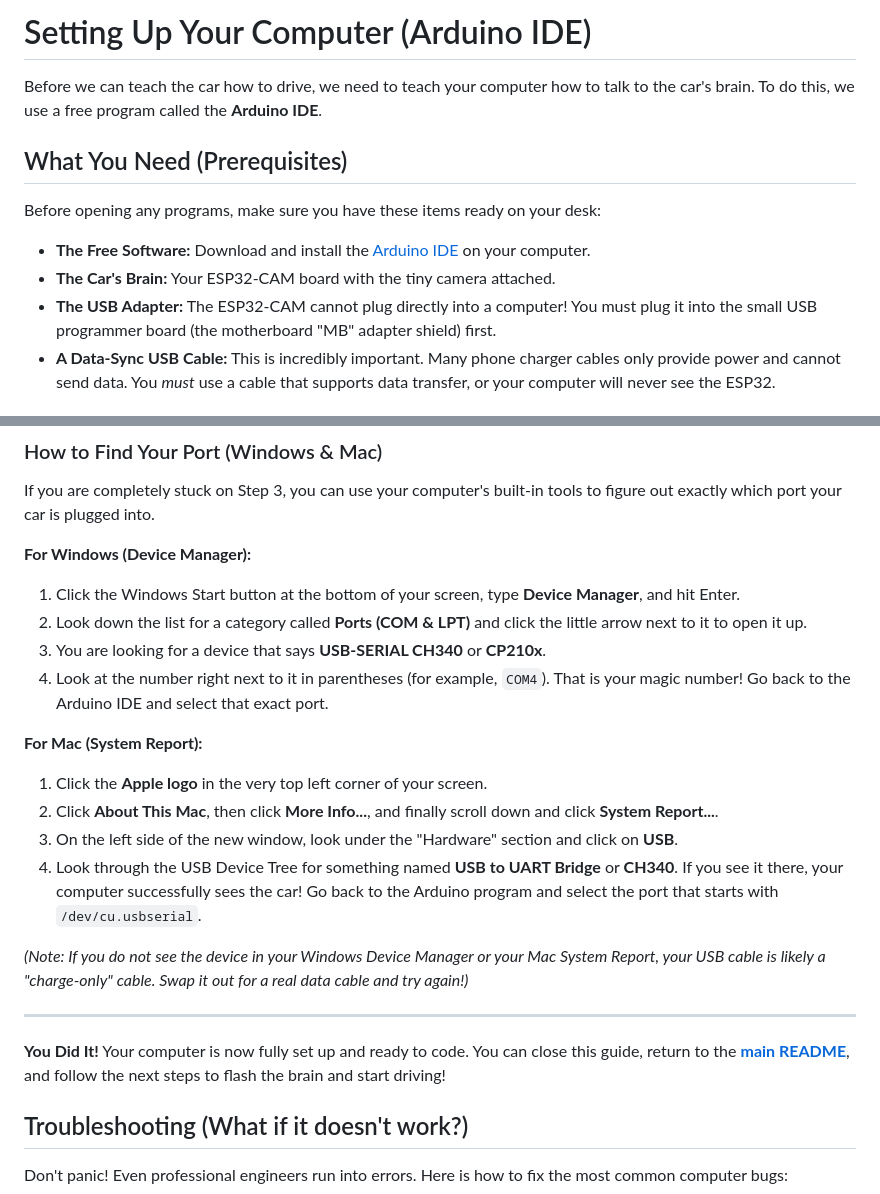
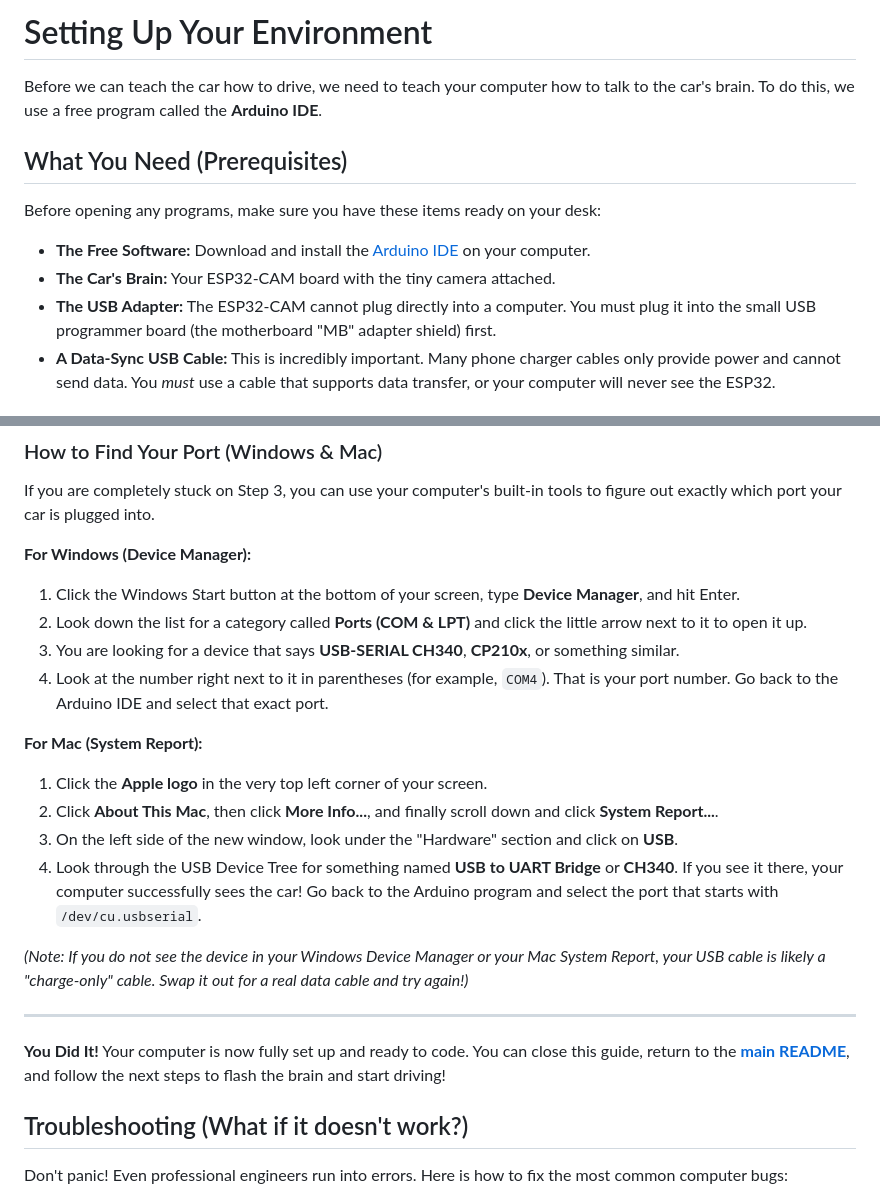
Before and after one commit to vrsp05/STEM-Camp-RC-Car, a Markdown page: docs/environment/environment_setup.md, 2 parts joined by grey strips. GitHub-like rendering.

```diff
--- a/docs/environment/environment_setup.md
+++ b/docs/environment/environment_setup.md
@@ -1,4 +1,4 @@
-# Setting Up Your Computer (Arduino IDE)
+# Setting Up Your Environment
 
 Before we can teach the car how to drive, we need to teach your computer how to talk to the car's brain. To do this, we use a free program called the **Arduino IDE**.
 
@@ -8,7 +8,7 @@ Before opening any programs, make sure you have these items ready on your desk:
 
 * **The Free Software:** Download and install the [Arduino IDE](https://www.arduino.cc/en/software) on your computer.
 * **The Car's Brain:** Your ESP32-CAM board with the tiny camera attached.
-* **The USB Adapter:** The ESP32-CAM cannot plug directly into a computer! You must plug it into the small USB programmer board (the motherboard "MB" adapter shield) first.
+* **The USB Adapter:** The ESP32-CAM cannot plug directly into a computer. You must plug it into the small USB programmer board (the motherboard "MB" adapter shield) first.
 * **A Data-Sync USB Cable:** This is incredibly important. Many phone charger cables only provide power and cannot send data. You *must* use a cable that supports data transfer, or your computer will never see the ESP32.
 
 ## Step 1: Install ESP32 Board Support
@@ -58,8 +58,8 @@ If you are completely stuck on Step 3, you can use your computer's built-in tool
 **For Windows (Device Manager):**
 1. Click the Windows Start button at the bottom of your screen, type **Device Manager**, and hit Enter.
 2. Look down the list for a category called **Ports (COM & LPT)** and click the little arrow next to it to open it up.
-3. You are looking for a device that says **USB-SERIAL CH340** or **CP210x**.
-4. Look at the number right next to it in parentheses (for example, `COM4`). That is your magic number! Go back to the Arduino IDE and select that exact port.
+3. You are looking for a device that says **USB-SERIAL CH340**, **CP210x**, or something similar.
+4. Look at the number right next to it in parentheses (for example, `COM4`). That is your port number. Go back to the Arduino IDE and select that exact port.
 
 **For Mac (System Report):**
 1. Click the **Apple logo** in the very top left corner of your screen.
```
Also changed, not shown: other parts of docs/environment/environment_setup.md (+12 -6 lines), docs/programming/programming_instructions.md (+10 -10 lines).
